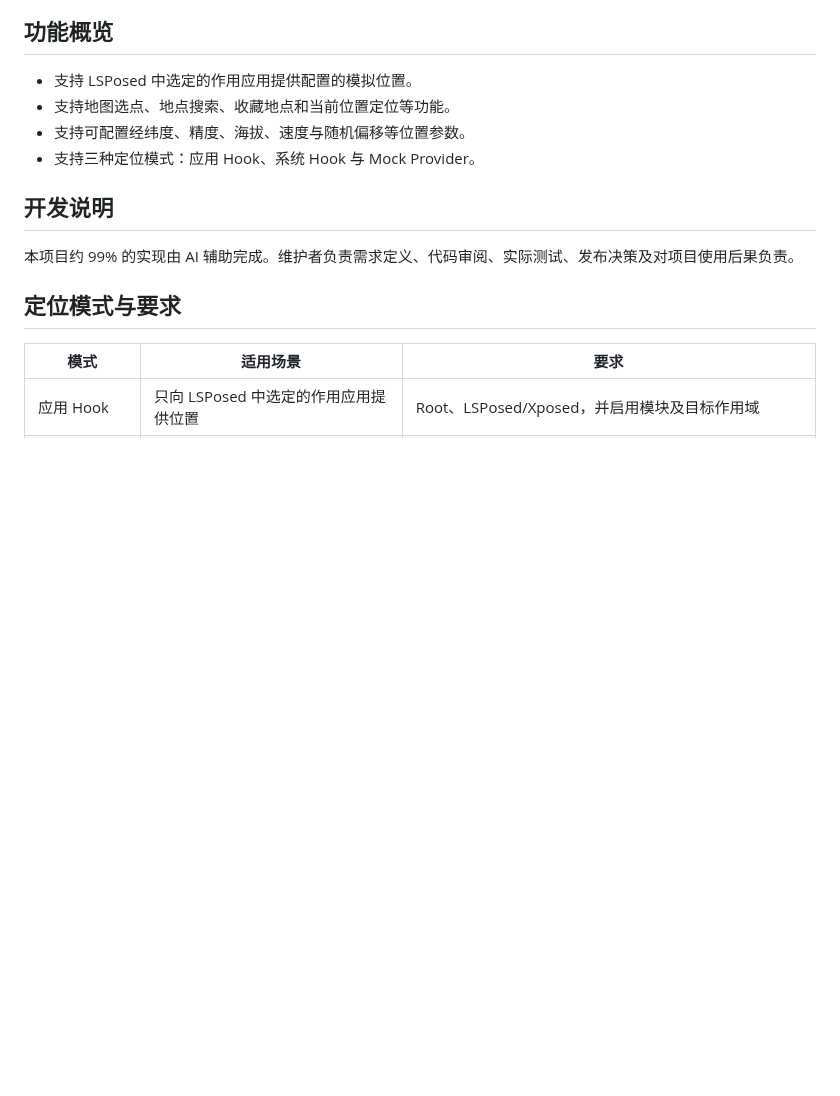
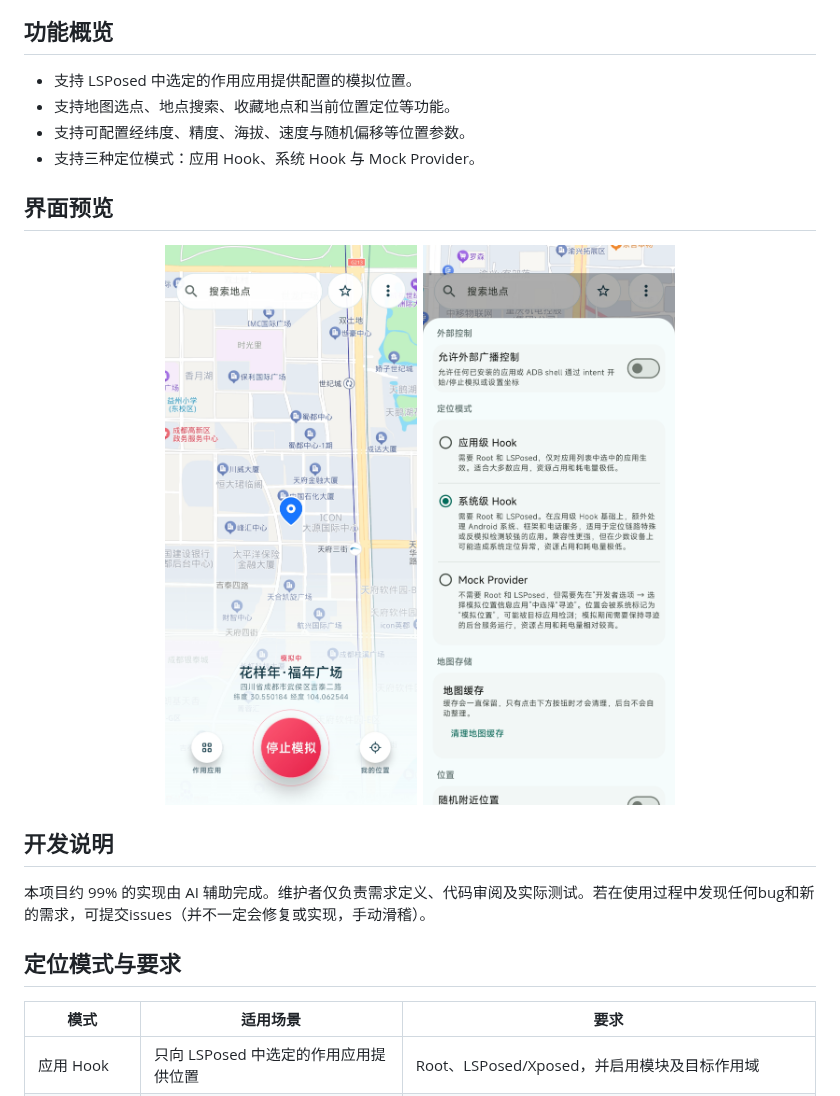
Before and after one commit to wchunlin1006/LocusMimic, a Markdown page: README.md, the part around one of its changes. GitHub-like rendering; pictures changed too: docs/images/home-map-simulation.jpg (added), docs/images/settings-location-modes.jpg (added); blank space fills up the shorter version.

```diff
--- a/README.md
+++ b/README.md
@@ -14,9 +14,16 @@ LocusMimic·位置模拟 是一款面向已 Root Android 设备的 Xposed/LSPose
 - 支持可配置经纬度、精度、海拔、速度与随机偏移等位置参数。
 - 支持三种定位模式：应用 Hook、系统 Hook 与 Mock Provider。
 
+## 界面预览
+
+<p align="center">
+  <img src="docs/images/home-map-simulation.jpg" alt="主页地图与模拟控制" width="32%" />
+  <img src="docs/images/settings-location-modes.jpg" alt="设置中的定位模式" width="32%" />
+</p>
+
 ## 开发说明
 
-本项目约 99% 的实现由 AI 辅助完成。维护者负责需求定义、代码审阅、实际测试、发布决策及对项目使用后果负责。
+本项目约 99% 的实现由 AI 辅助完成。维护者仅负责需求定义、代码审阅及实际测试。若在使用过程中发现任何bug和新的需求，可提交issues（并不一定会修复或实现，手动滑稽）。
 
 ## 定位模式与要求
 
```
Also changed, not shown: other parts of README.md (+1 -1 lines), docs/RELEASE_PROCESS.md (+1 -1 lines), 更新日志.md (renamed from CHANGELOG.md), 4 other files.
